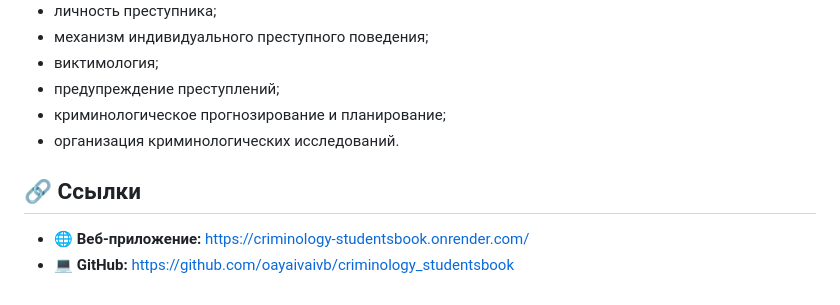
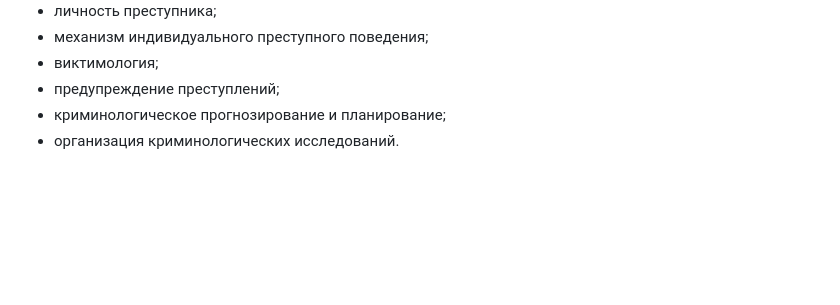
Before and after one commit to oayaivaivb/criminology_studentsbook, a Markdown page: README.md, the part around the change. Drawn GitHub-style; blank space fills up the shorter version.

Commit message:
Remove links section from README
Removed links section from README

```diff
--- a/README.md
+++ b/README.md
@@ -165,8 +165,3 @@ criminology_studentsbook/
 * предупреждение преступлений;
 * криминологическое прогнозирование и планирование;
 * организация криминологических исследований.
-
-## 🔗 Ссылки
-
-* 🌐 **Веб-приложение:** https://criminology-studentsbook.onrender.com/
-* 💻 **GitHub:** https://github.com/oayaivaivb/criminology_studentsbook
```
